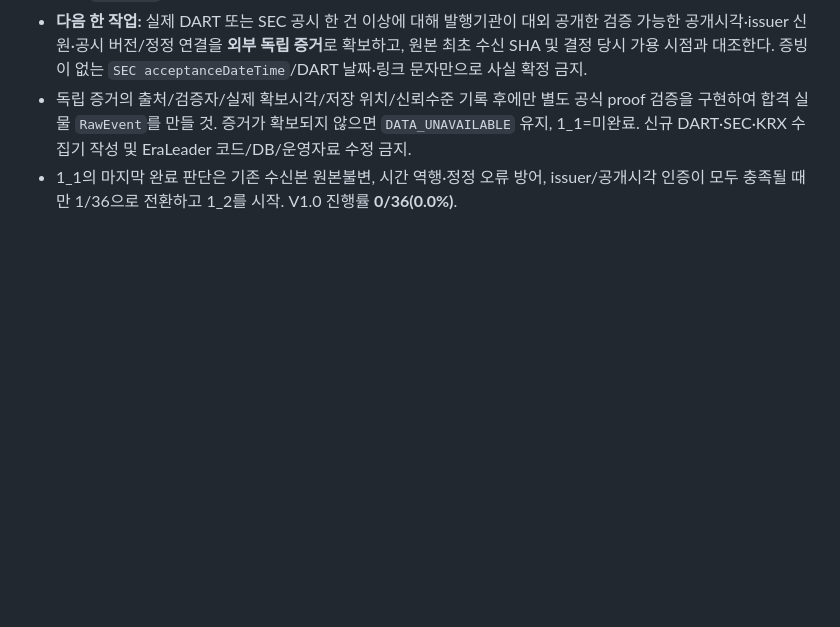
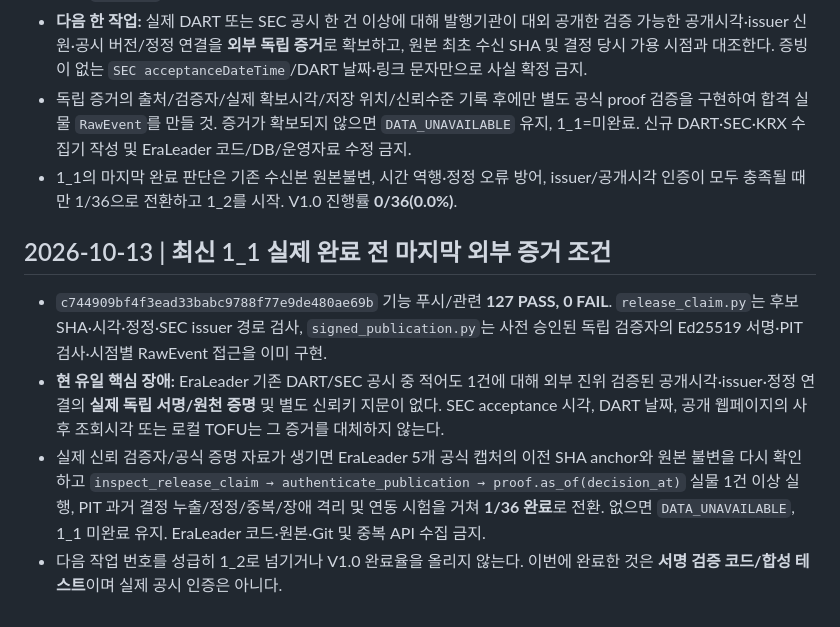
Before and after one commit to arirang0605-lgtm/1.NewsCatalystOS, a Markdown page: NEXT_TASK.md, the part around the change. Rendered like a GitHub page; blank space fills up the shorter version.

```diff
--- a/NEXT_TASK.md
+++ b/NEXT_TASK.md
@@ -45,3 +45,9 @@ V1.0 신규 기능 자동 추가 금지. 사용자가 다른 순서로 명시하
 - **다음 한 작업:** 실제 DART 또는 SEC 공시 한 건 이상에 대해 발행기관이 대외 공개한 검증 가능한 공개시각·issuer 신원·공시 버전/정정 연결을 **외부 독립 증거**로 확보하고, 원본 최초 수신 SHA 및 결정 당시 가용 시점과 대조한다. 증빙이 없는 `SEC acceptanceDateTime`/DART 날짜·링크 문자만으로 사실 확정 금지.
 - 독립 증거의 출처/검증자/실제 확보시각/저장 위치/신뢰수준 기록 후에만 별도 공식 proof 검증을 구현하여 합격 실물 `RawEvent`를 만들 것. 증거가 확보되지 않으면 `DATA_UNAVAILABLE` 유지, 1_1=미완료. 신규 DART·SEC·KRX 수집기 작성 및 EraLeader 코드/DB/운영자료 수정 금지.
 - 1_1의 마지막 완료 판단은 기존 수신본 원본불변, 시간 역행·정정 오류 방어, issuer/공개시각 인증이 모두 충족될 때만 1/36으로 전환하고 1_2를 시작. V1.0 진행률 **0/36(0.0%)**.
+
+## 2026-10-13 | 최신 1_1 실제 완료 전 마지막 외부 증거 조건
+- `c744909bf4f3ead33babc9788f77e9de480ae69b` 기능 푸시/관련 **127 PASS, 0 FAIL**. `release_claim.py`는 후보 SHA·시각·정정·SEC issuer 경로 검사, `signed_publication.py`는 사전 승인된 독립 검증자의 Ed25519 서명·PIT 검사·시점별 RawEvent 접근을 이미 구현.
+- **현 유일 핵심 장애:** EraLeader 기존 DART/SEC 공시 중 적어도 1건에 대해 외부 진위 검증된 공개시각·issuer·정정 연결의 **실제 독립 서명/원천 증명** 및 별도 신뢰키 지문이 없다. SEC acceptance 시각, DART 날짜, 공개 웹페이지의 사후 조회시각 또는 로컬 TOFU는 그 증거를 대체하지 않는다.
+- 실제 신뢰 검증자/공식 증명 자료가 생기면 EraLeader 5개 공식 캡처의 이전 SHA anchor와 원본 불변을 다시 확인하고 `inspect_release_claim → authenticate_publication → proof.as_of(decision_at)` 실물 1건 이상 실행, PIT 과거 결정 누출/정정/중복/장애 격리 및 연동 시험을 거쳐 **1/36 완료**로 전환. 없으면 `DATA_UNAVAILABLE`, 1_1 미완료 유지. EraLeader 코드·원본·Git 및 중복 API 수집 금지.
+- 다음 작업 번호를 성급히 1_2로 넘기거나 V1.0 완료율을 올리지 않는다. 이번에 완료한 것은 **서명 검증 코드/합성 테스트**이며 실제 공시 인증은 아니다.
```
Also changed, not shown: PROJECT_STATE.md (+8 -0 lines), START_HERE_NEXT_CHAT.md (+4 -0 lines).
